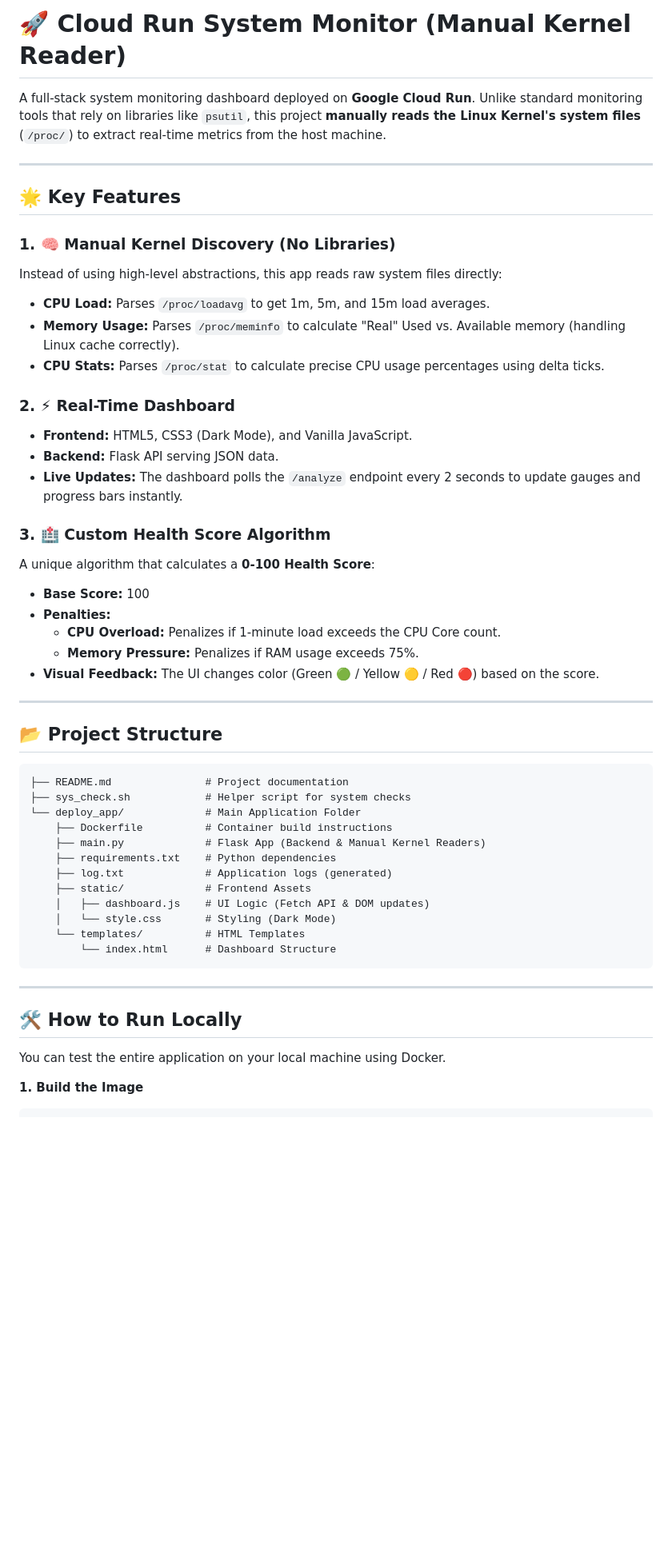
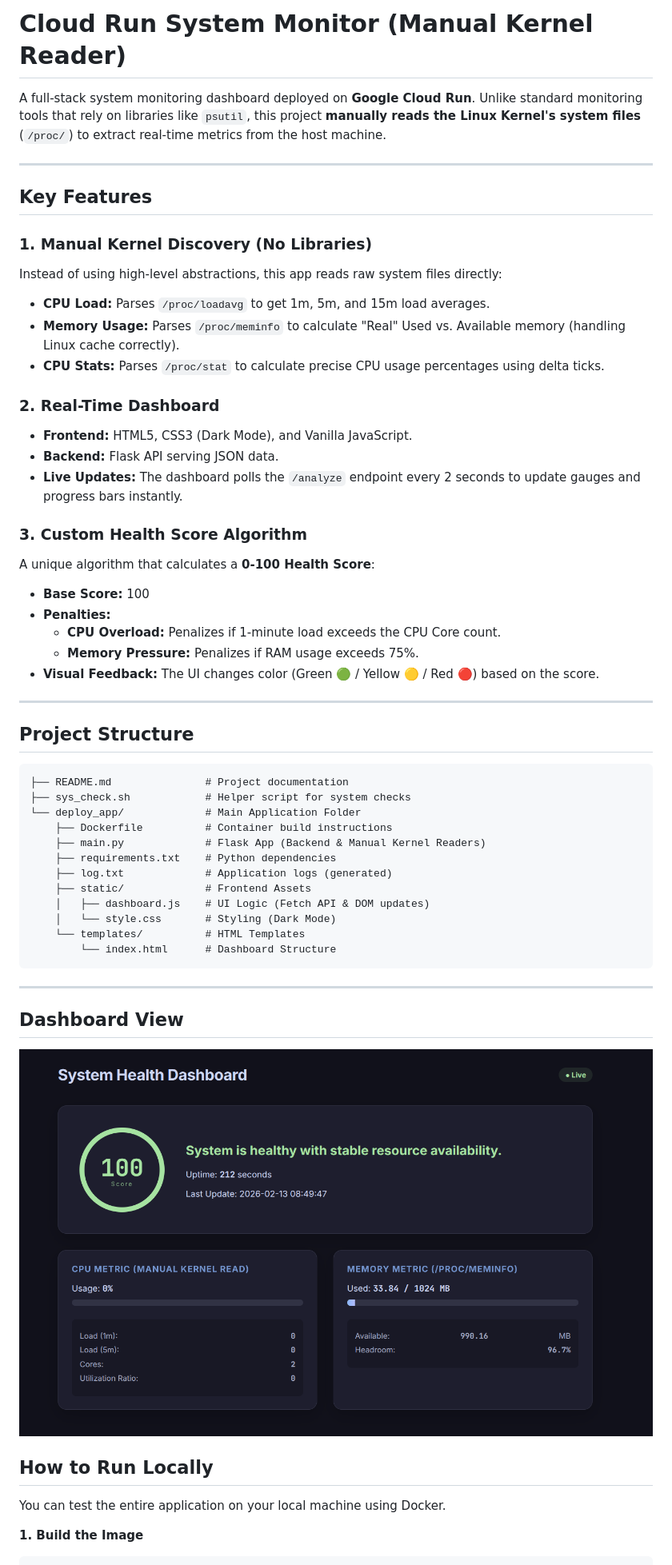
Before and after one commit to priyanshuNegi-work/cloud-run-assignment, a Markdown page: README.md, the part around one of its changes. Shown at 80% size. Rendered like a GitHub page; pictures changed too: images/Dashboard.png (added); blank space fills up the shorter version.

````diff
--- a/README.md
+++ b/README.md
@@ -1,24 +1,24 @@
-# 🚀 Cloud Run System Monitor (Manual Kernel Reader)
+# Cloud Run System Monitor (Manual Kernel Reader)
 
 A full-stack system monitoring dashboard deployed on **Google Cloud Run**.
 Unlike standard monitoring tools that rely on libraries like `psutil`, this project **manually reads the Linux Kernel's system files** (`/proc/`) to extract real-time metrics from the host machine.
 
 ---
 
-## 🌟 Key Features
+## Key Features
 
-### 1. 🧠 Manual Kernel Discovery (No Libraries)
+### 1. Manual Kernel Discovery (No Libraries)
 Instead of using high-level abstractions, this app reads raw system files directly:
 * **CPU Load:** Parses `/proc/loadavg` to get 1m, 5m, and 15m load averages.
 * **Memory Usage:** Parses `/proc/meminfo` to calculate "Real" Used vs. Available memory (handling Linux cache correctly).
 * **CPU Stats:** Parses `/proc/stat` to calculate precise CPU usage percentages using delta ticks.
 
-### 2. ⚡ Real-Time Dashboard
+### 2. Real-Time Dashboard
 * **Frontend:** HTML5, CSS3 (Dark Mode), and Vanilla JavaScript.
 * **Backend:** Flask API serving JSON data.
 * **Live Updates:** The dashboard polls the `/analyze` endpoint every 2 seconds to update gauges and progress bars instantly.
 
-### 3. 🏥 Custom Health Score Algorithm
+### 3. Custom Health Score Algorithm
 A unique algorithm that calculates a **0-100 Health Score**:
 * **Base Score:** 100
 * **Penalties:**
@@ -28,7 +28,7 @@ A unique algorithm that calculates a **0-100 Health Score**:
 
 ---
 
-## 📂 Project Structure
+## Project Structure
 
 ```text
 ├── README.md               # Project documentation
@@ -44,9 +44,14 @@ A unique algorithm that calculates a **0-100 Health Score**:
     └── templates/          # HTML Templates
         └── index.html      # Dashboard Structure
 ```
+
 ---
+## Dashboard View
 
-## 🛠️ How to Run Locally
+![Main Dashboard View](./images/Dashboard.png)
+
+
+## How to Run Locally
 
 You can test the entire application on your local machine using Docker.
 
````
Also changed, not shown: other parts of README.md (+3 -3 lines).
